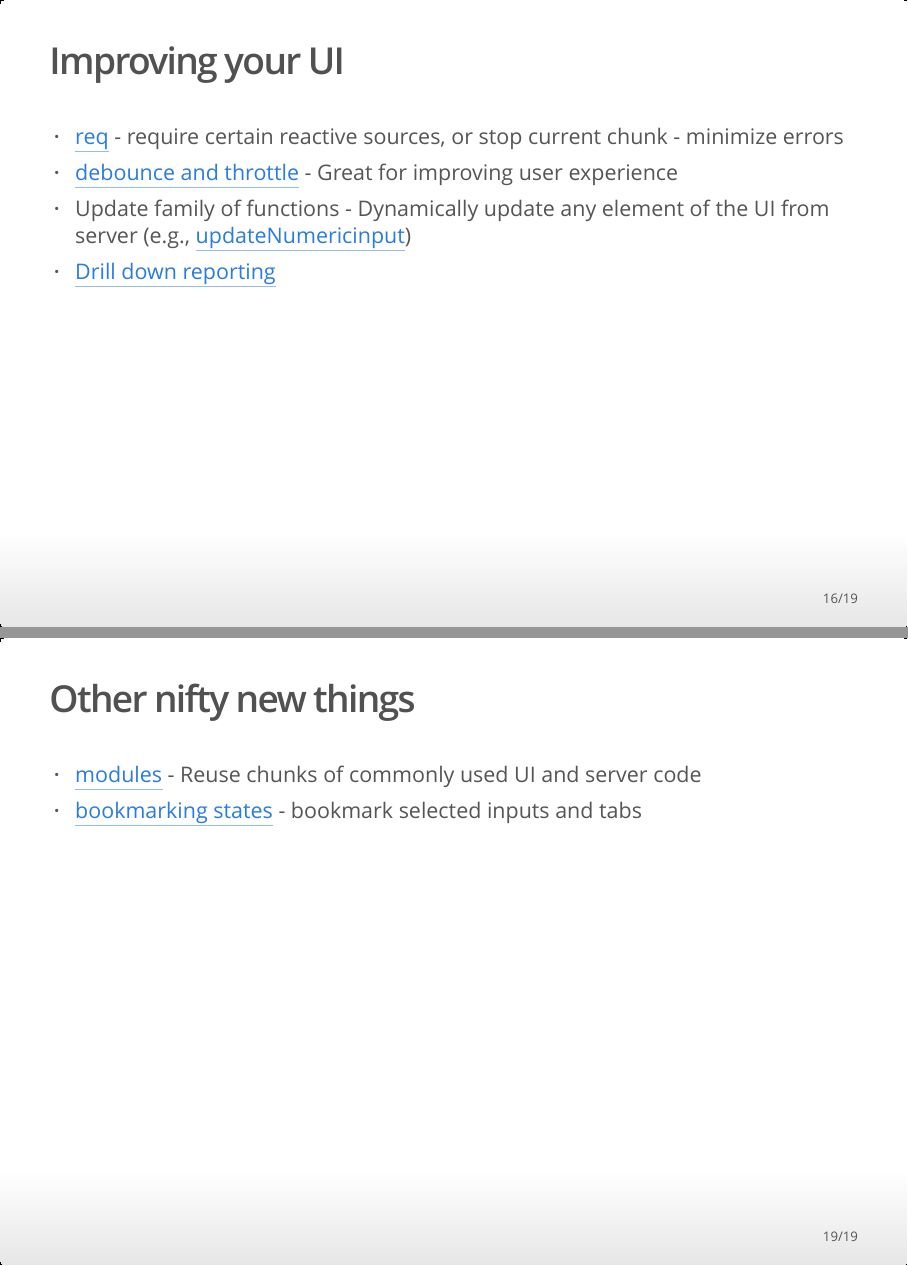
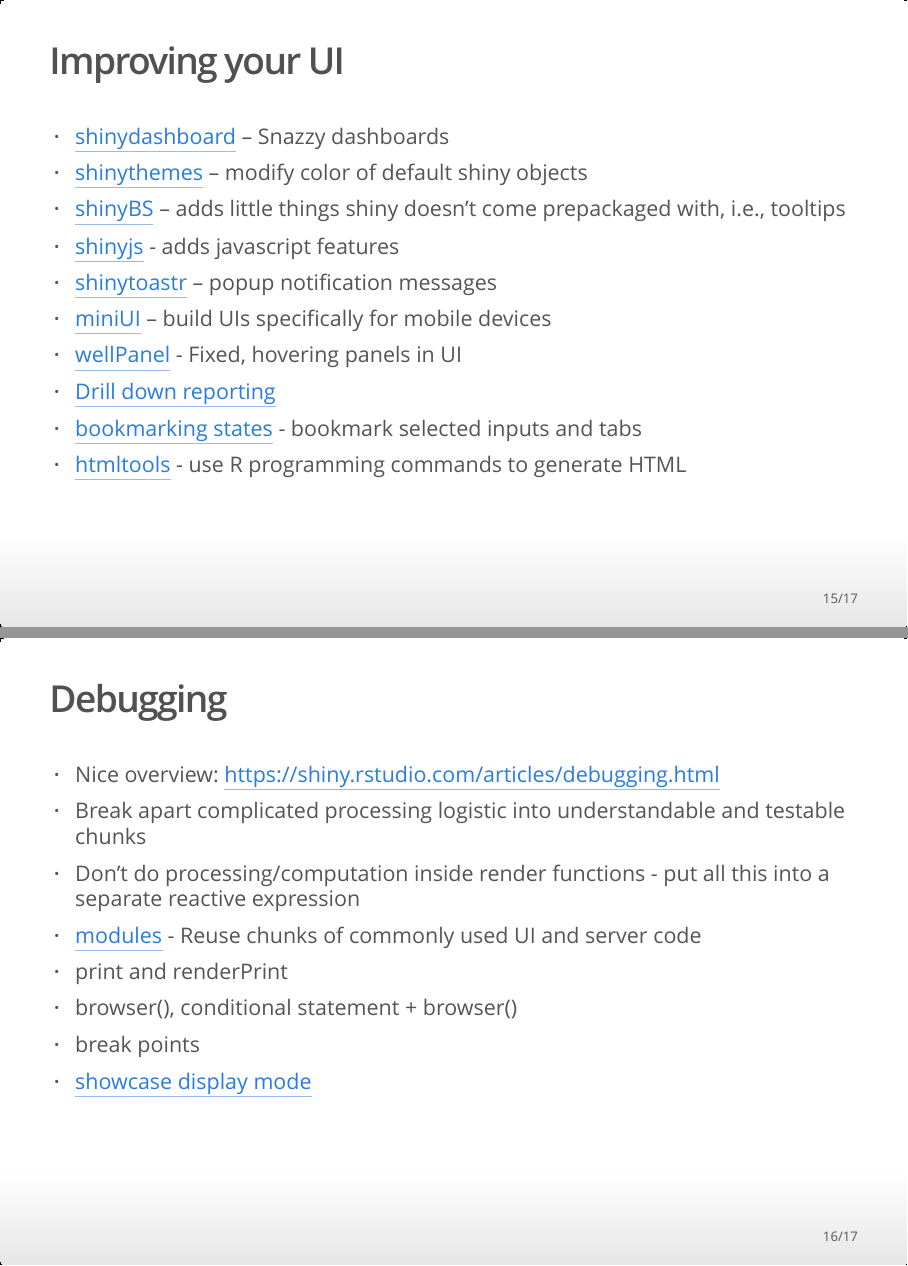
Before and after one commit to DanOvando/sfg-shiny-workshop, an R Markdown document (shiny_march_2018.Rmd): pages 16 and 19 of 19 before the commit and pages 15 and 16 of 17 after it, joined at a grey line. The pictures show the output file shiny_march_2018.html that the author committed with the source, opened offline.

Commit message:
small tweaks to preso

```diff
--- a/shiny_march_2018.Rmd
+++ b/shiny_march_2018.Rmd
@@ -81,18 +81,15 @@
 - [shinytoastr](https://github.com/MangoTheCat/shinytoastr) – popup notification messages
 - [miniUI](https://github.com/rstudio/miniUI) – build UIs specifically for mobile devices
 - [wellPanel](https://shiny.rstudio.com/articles/layout-guide.html) - Fixed, hovering panels in UI
+- [Drill down reporting](https://github.com/bborgesr/rstudio-conf-2018)
+- [bookmarking states](https://shiny.rstudio.com/articles/bookmarking-state.html) - bookmark selected inputs and tabs
 - [htmltools](https://github.com/rstudio/htmltools) - use R programming commands to generate HTML
-
-## Improving your UI
-- [req](https://shiny.rstudio.com/articles/req.html) - require certain reactive sources, or stop current chunk - minimize errors
-- [debounce and throttle](https://shiny.rstudio.com/reference/shiny/1.0.4/debounce.html) - Great for improving user experience
-- Update family of functions - Dynamically update any element of the UI from server (e.g., [updateNumericinput](https://shiny.rstudio.com/reference/shiny/latest/updateNumericInput.html))
-- [Drill down reporting](https://github.com/bborgesr/rstudio-conf-2018)
 
 ## Debugging
 - Nice overview: https://shiny.rstudio.com/articles/debugging.html
 - Break apart complicated processing logistic into understandable and testable chunks
 - Don’t do processing/computation inside render functions - put all this into a separate reactive expression
+- [modules](https://shiny.rstudio.com/articles/modules.html) - Reuse chunks of commonly used UI and server code
 - print and renderPrint
 - browser(), conditional statement + browser()
 - break points
@@ -104,7 +101,3 @@
 - [Profvis](https://rstudio.github.io/profvis/examples.html#example-3---profiling-a-shiny-application) - Interactive visualizations for profiling code
 - [shinytest](https://github.com/rstudio/shinytest) - Test shiny app functionality
 - [async programming using promises](https://rstudio.github.io/promises/) - Asynchronous programming - start a long operation, but don't need to wait around for results
-
-## Other nifty new things
-- [modules](https://shiny.rstudio.com/articles/modules.html) - Reuse chunks of commonly used UI and server code
-- [bookmarking states](https://shiny.rstudio.com/articles/bookmarking-state.html) - bookmark selected inputs and tabs
```
Also changed, not shown: shiny_march_2018.html.
